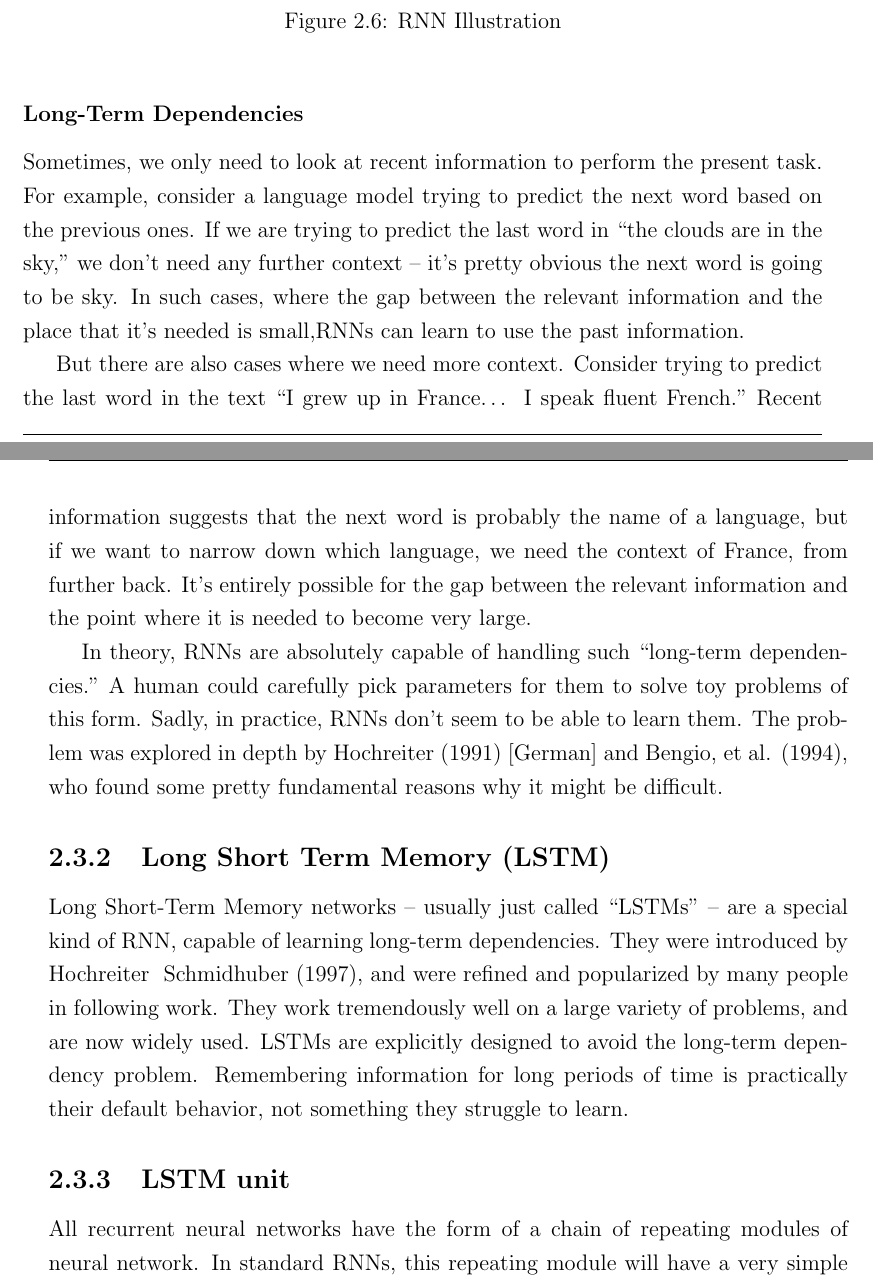
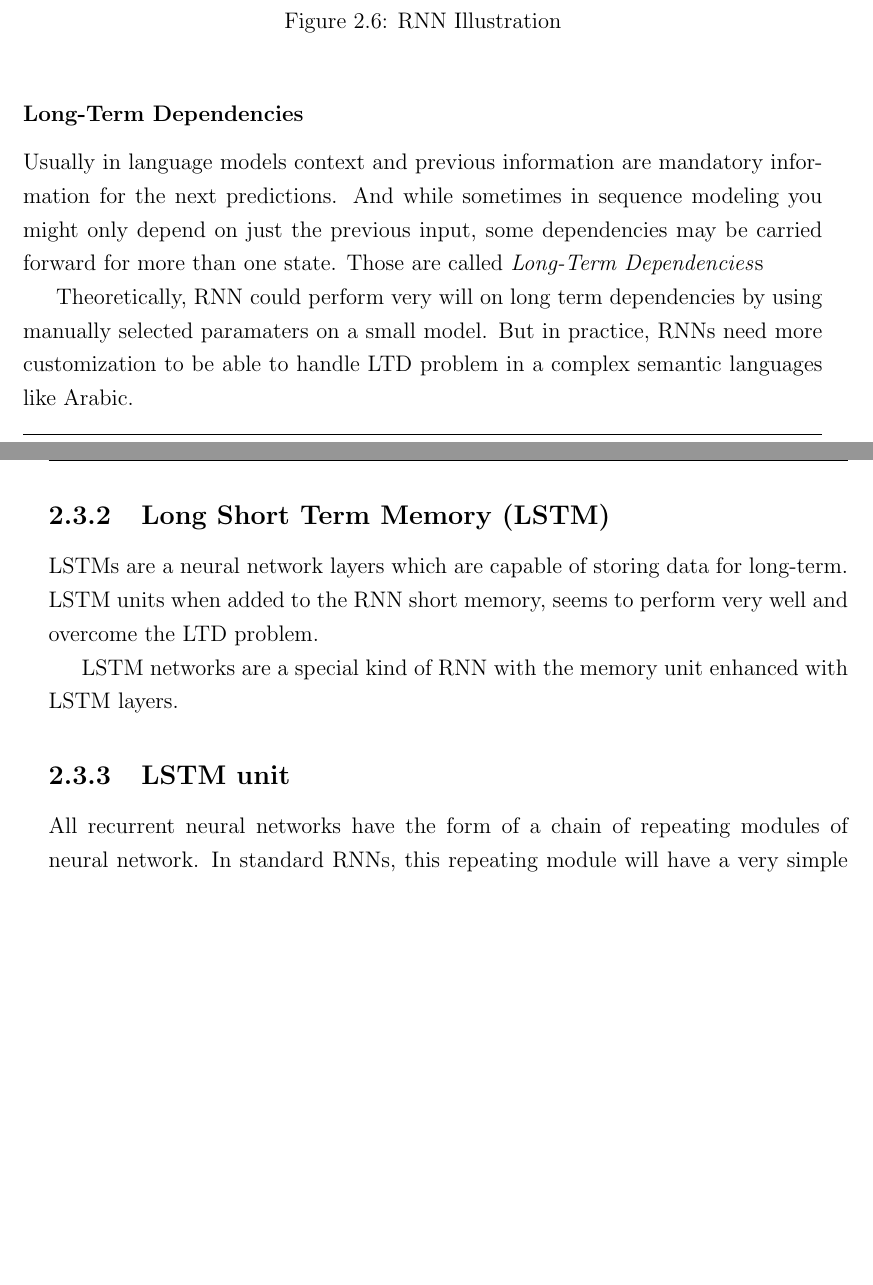
Before and after one commit to adhaamehab/gp-thesis, a LaTeX thesis (main.tex, which reads Chapters/chapter02.tex): two parts of pages 15 and 16 of 22, joined at a grey line, cut so that both start at the same text, the shorter picture padded with empty space. Compiled offline with pdfLaTeX.

```diff
--- a/Chapters/chapter02.tex
+++ b/Chapters/chapter02.tex
@@ -158,19 +158,15 @@
 
 \subsubsection{Long-Term Dependencies}
 
-Sometimes, we only need to look at recent information to perform the present task. For example, consider a language model trying to predict the next word based on the previous ones. If we are trying to predict the last word in “the clouds are in the sky,” we don’t need any further context – it’s pretty obvious the next word is going to be sky. In such cases, where the gap between the relevant information and the place that it’s needed is small,RNNs can learn to use the past information.
+Usually in language models context and previous information are mandatory information for the next predictions. And while sometimes in sequence modeling you might only depend on just the previous input, some dependencies may be carried forward for more than one state. Those are called \textit{Long-Term Dependencies}s
 
-
-But there are also cases where we need more context. Consider trying to predict the last word in the text “I grew up in France… I speak fluent French.”
-Recent information suggests that the next word is probably the name of a language, but if we want to narrow down which language, we need the context of France, from further back. It’s entirely possible for the gap between the relevant information and the point where it is needed to become very large.
-
-
-In theory, RNNs are absolutely capable of handling such “long-term dependencies.” A human could carefully pick parameters for them to solve toy problems of this form. Sadly, in practice, RNNs don’t seem to be able to learn them. The problem was explored in depth by Hochreiter (1991) [German] and Bengio, et al. (1994), who found some pretty fundamental reasons why it might be difficult.
+Theoretically, RNN could perform very will on long term dependencies by using manually selected paramaters on a small model. But in practice, RNNs need more customization to be able to handle LTD problem in a complex semantic languages like Arabic.
 
 \subsection{Long Short Term Memory (LSTM)}
 
-Long Short-Term Memory networks – usually just called “LSTMs” – are a special kind of RNN, capable of learning long-term dependencies. They were introduced by Hochreiter & Schmidhuber (1997), and were refined and popularized by many people in following work. They work tremendously well on a large variety of problems, and are now widely used.
-LSTMs are explicitly designed to avoid the long-term dependency problem. Remembering information for long periods of time is practically their default behavior, not something they struggle to learn.
+LSTMs are a neural network layers which are capable of storing data for long-term. LSTM units when added to the RNN short memory, seems to perform very well and overcome the LTD problem.
+
+LSTM networks are a special kind of RNN with the memory unit enhanced with LSTM layers.
 
 \subsection{LSTM unit}
 
```
Also changed, not shown: Chapters/chapter02.tex (14 more changed lines).
